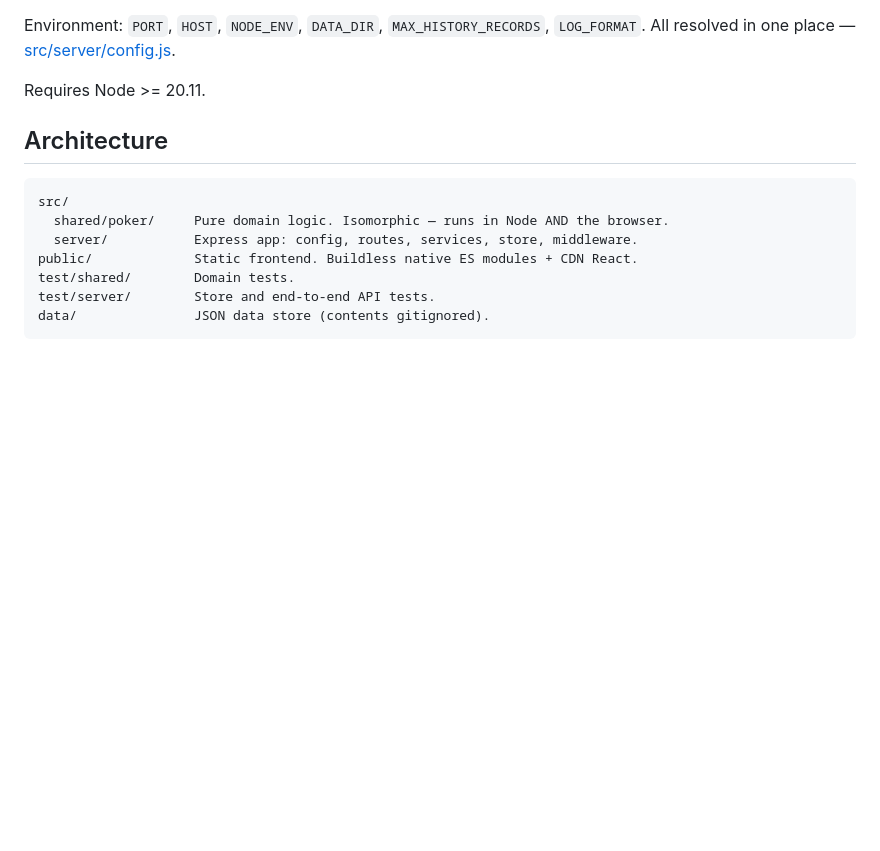
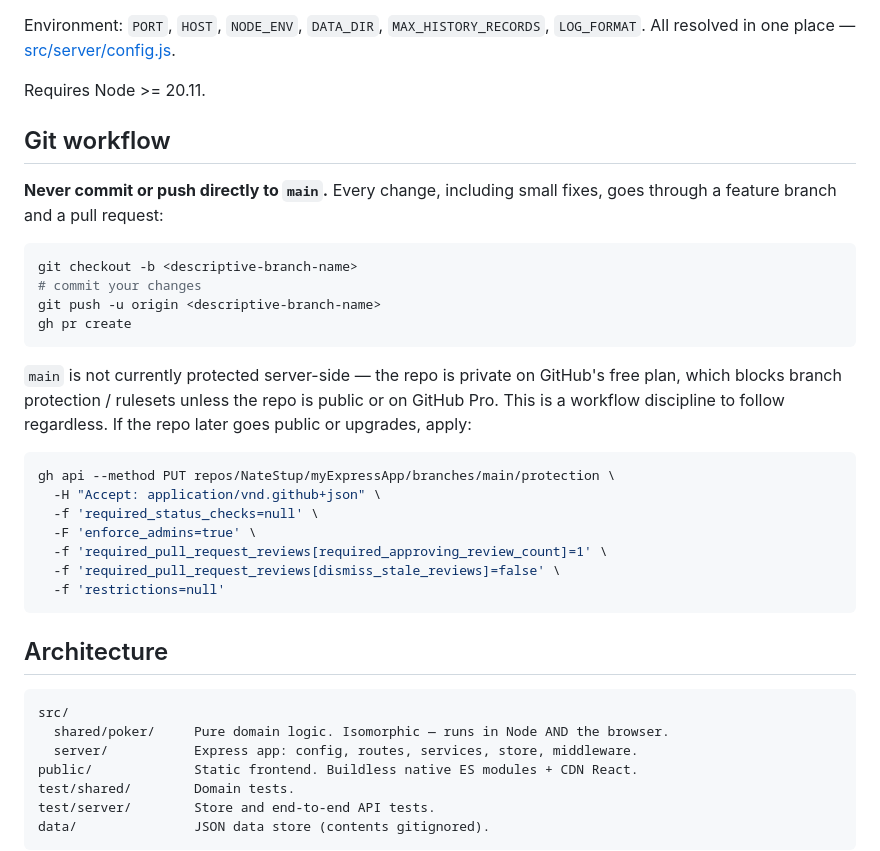
Before and after one commit to NateStup/Poker-Lab, a Markdown page: CLAUDE.md, the part around the change. Rendered like a GitHub page; blank space fills up the shorter version.

````diff
--- a/CLAUDE.md
+++ b/CLAUDE.md
@@ -25,6 +25,33 @@ Environment: `PORT`, `HOST`, `NODE_ENV`, `DATA_DIR`, `MAX_HISTORY_RECORDS`,
 `LOG_FORMAT`. All resolved in one place — [src/server/config.js](src/server/config.js).
 
 Requires Node >= 20.11.
+
+## Git workflow
+
+**Never commit or push directly to `main`.** Every change, including small
+fixes, goes through a feature branch and a pull request:
+
+```bash
+git checkout -b <descriptive-branch-name>
+# commit your changes
+git push -u origin <descriptive-branch-name>
+gh pr create
+```
+
+`main` is not currently protected server-side — the repo is private on GitHub's
+free plan, which blocks branch protection / rulesets unless the repo is public
+or on GitHub Pro. This is a workflow discipline to follow regardless. If the
+repo later goes public or upgrades, apply:
+
+```bash
+gh api --method PUT repos/NateStup/myExpressApp/branches/main/protection \
+  -H "Accept: application/vnd.github+json" \
+  -f 'required_status_checks=null' \
+  -F 'enforce_admins=true' \
+  -f 'required_pull_request_reviews[required_approving_review_count]=1' \
+  -f 'required_pull_request_reviews[dismiss_stale_reviews]=false' \
+  -f 'restrictions=null'
+```
 
 ## Architecture
 
````
